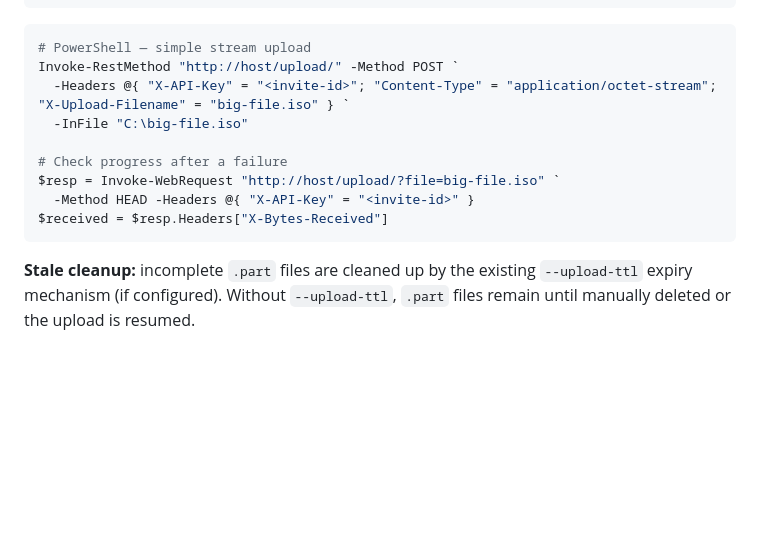
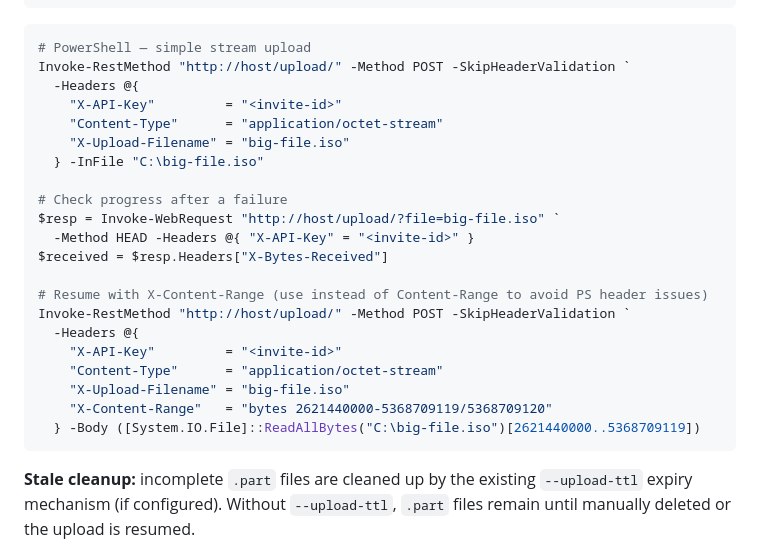
Before and after one commit to michaellwest/FileBeam, a Markdown page: README.md, the part around the change. Rendered like a GitHub page; blank space fills up the shorter version.

Commit message:
docs: update README PowerShell examples with X-Content-Range and -SkipHeaderValidation

````diff
--- a/README.md
+++ b/README.md
@@ -385,14 +385,26 @@ curl -X POST http://host/upload/ \
 
 ```powershell
 # PowerShell — simple stream upload
-Invoke-RestMethod "http://host/upload/" -Method POST `
-  -Headers @{ "X-API-Key" = "<invite-id>"; "Content-Type" = "application/octet-stream"; "X-Upload-Filename" = "big-file.iso" } `
-  -InFile "C:\big-file.iso"
+Invoke-RestMethod "http://host/upload/" -Method POST -SkipHeaderValidation `
+  -Headers @{
+    "X-API-Key"         = "<invite-id>"
+    "Content-Type"      = "application/octet-stream"
+    "X-Upload-Filename" = "big-file.iso"
+  } -InFile "C:\big-file.iso"
 
 # Check progress after a failure
 $resp = Invoke-WebRequest "http://host/upload/?file=big-file.iso" `
   -Method HEAD -Headers @{ "X-API-Key" = "<invite-id>" }
 $received = $resp.Headers["X-Bytes-Received"]
+
+# Resume with X-Content-Range (use instead of Content-Range to avoid PS header issues)
+Invoke-RestMethod "http://host/upload/" -Method POST -SkipHeaderValidation `
+  -Headers @{
+    "X-API-Key"         = "<invite-id>"
+    "Content-Type"      = "application/octet-stream"
+    "X-Upload-Filename" = "big-file.iso"
+    "X-Content-Range"   = "bytes 2621440000-5368709119/5368709120"
+  } -Body ([System.IO.File]::ReadAllBytes("C:\big-file.iso")[2621440000..5368709119])
 ```
 
 **Stale cleanup:** incomplete `.part` files are cleaned up by the existing `--upload-ttl` expiry mechanism (if configured). Without `--upload-ttl`, `.part` files remain until manually deleted or the upload is resumed.
````
